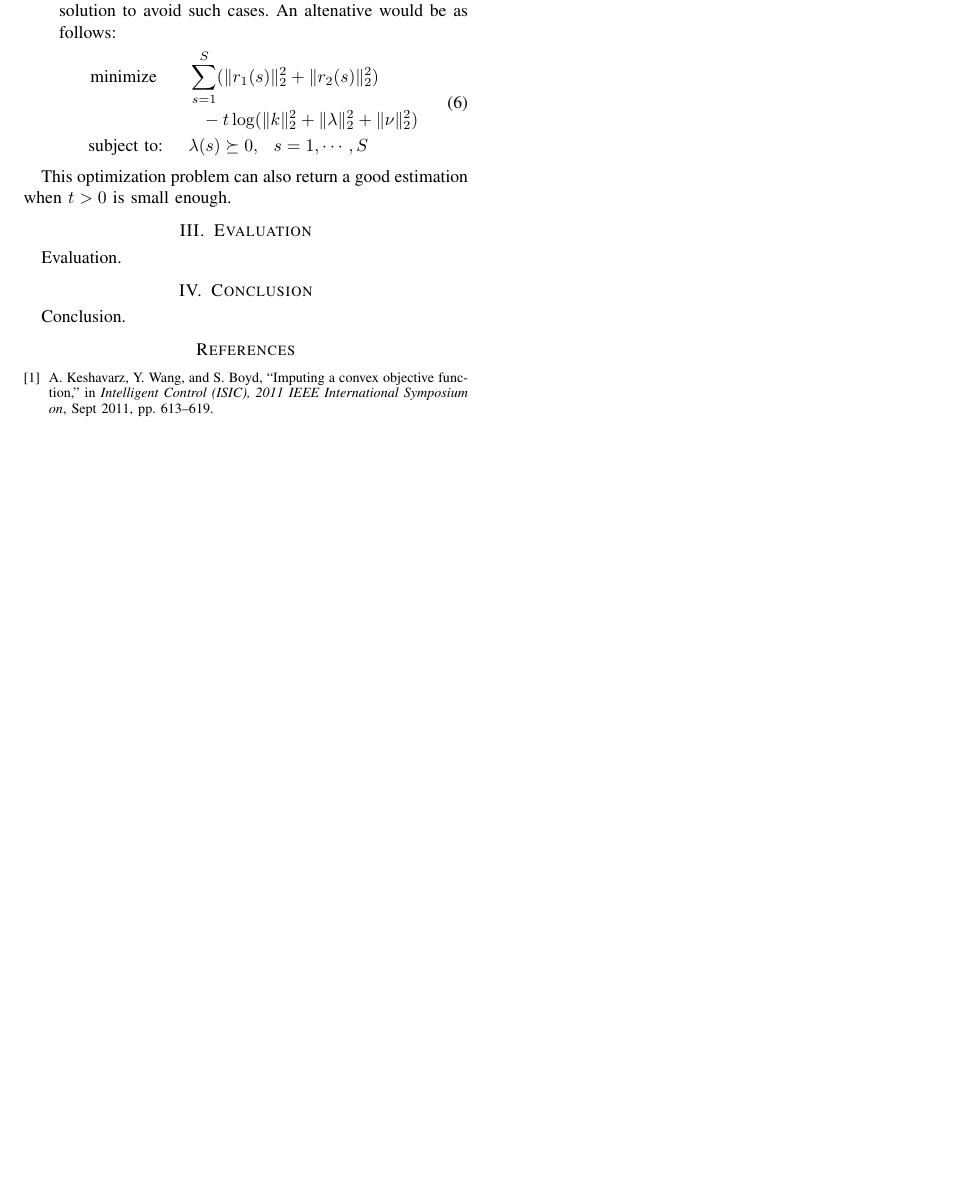
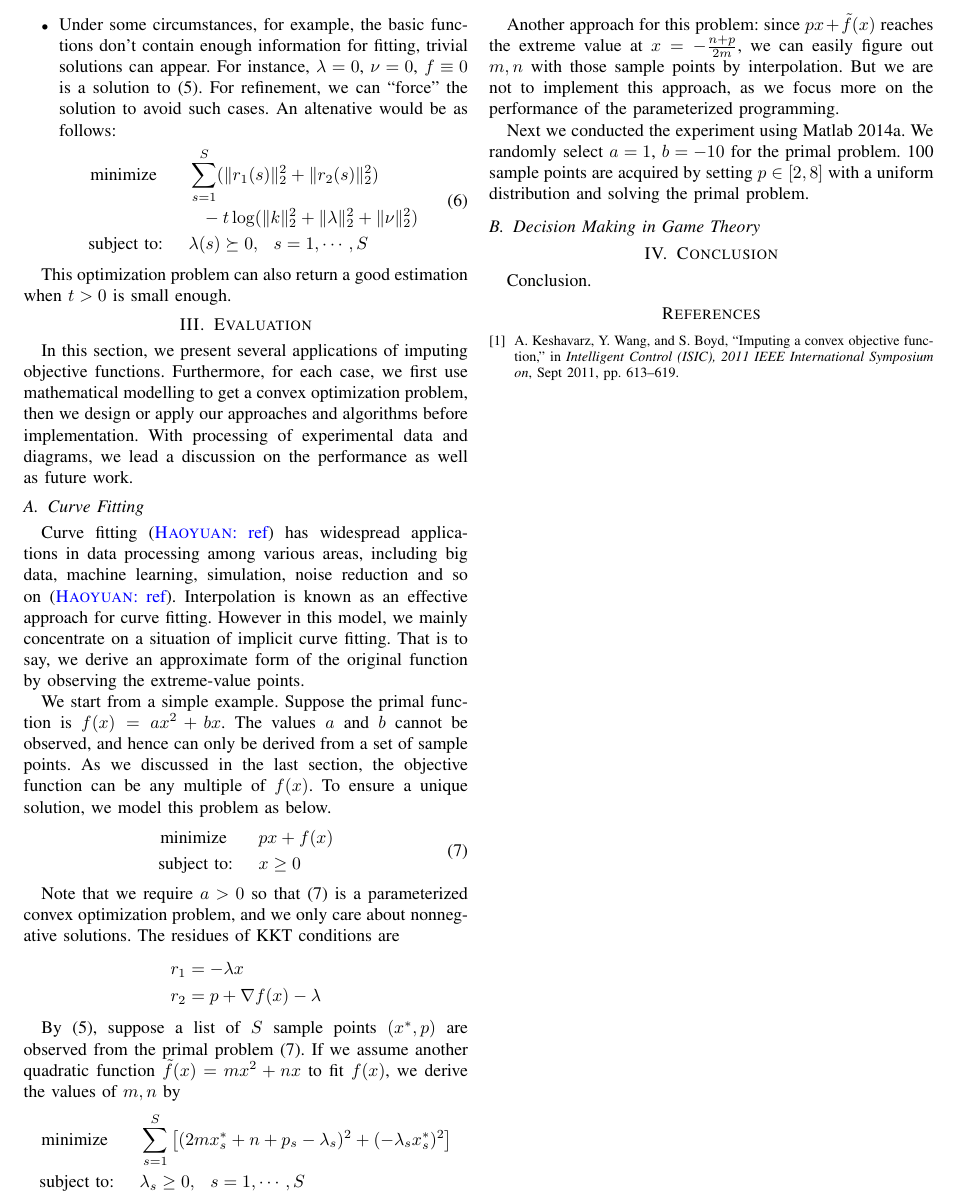
Before and after one commit to hy-zhang/ConvexProject, a LaTeX paper (paper/Main.tex, which reads paper/sections/Evaluation.tex): part of page 2 of 2, cut at the place of the change, the shorter picture padded with empty space. Compiled offline with pdfLaTeX.

Commit message:
Evaluation.

```diff
--- a/paper/sections/Evaluation.tex
+++ b/paper/sections/Evaluation.tex
@@ -1,3 +1,35 @@
 \section{Evaluation}\label{sec:evaluation}
 
-Evaluation.
+In this section, we present several applications of imputing objective functions. Furthermore, for each case, we first use mathematical modelling to get a convex optimization problem, then we design or apply our approaches and algorithms before implementation. With processing of experimental data and diagrams, we lead a discussion on the performance as well as future work.
+
+\subsection{Curve Fitting}
+
+Curve fitting (\haoyuan{ref}) has widespread applications in data processing among various areas, including big data, machine learning, simulation, noise reduction and so on (\haoyuan{ref}). Interpolation is known as an effective approach for curve fitting. However in this model, we mainly concentrate on a situation of implicit curve fitting. That is to say, we derive an approximate form of the original function by observing the extreme-value points.
+
+We start from a simple example. Suppose the primal function is $f(x)=ax^2+bx$. The values $a$ and $b$ cannot be observed, and hence can only be derived from a set of sample points. As we discussed in the last section, the objective function can be any multiple of $f(x)$. To ensure a unique solution, we model this problem as below.
+\begin{align}
+\begin{split}\label{quad}
+\textrm{minimize }\hspace{.2in}&px+f(x)\\
+\textrm{subject to:}\hspace{.2in}&x\ge0
+\end{split}
+\end{align}
+
+Note that we require $a>0$ so that~(\ref{quad}) is a parameterized convex optimization problem, and we only care about nonnegative solutions. The residues of KKT conditions are
+\begin{align*}
+r_1 &= -\lambda x\\
+r_2 &= p+\nabla f(x)-\lambda
+\end{align*}
+
+By~(\ref{p3}), suppose a list of $S$ sample points $(x^*,p)$ are observed from the primal problem~(\ref{quad}). If we assume another quadratic function $\tilde{f}(x)=mx^2+nx$ to fit $f(x)$, we derive the values of $m,n$ by
+\begin{align*}
+\begin{split}
+\textrm{minimize }\hspace{.2in}&\sum_{s=1}^S\left[(2mx_s^*+n+p_s-\lambda_s)^2+(-\lambda_s x_s^*)^2\right]\\
+\textrm{subject to:}\hspace{.2in}&\lambda_s\ge0,\hspace{.1in}s=1,\cdots,S
+\end{split}
+\end{align*}
+
+Another approach for this problem: since $px+\tilde{f}(x)$ reaches the extreme value at $x=-\frac{n+p}{2m}$, we can easily figure out $m,n$ with those sample points by interpolation. But we are not to implement this approach, as we focus more on the performance of the parameterized programming.
+
+Next we conducted the experiment using Matlab 2014a. We randomly select $a=1$, $b=-10$ for the primal problem. 100 sample points are acquired by setting $p\in[2,8]$ with a uniform distribution and solving the primal problem.
+
+\subsection{Decision Making in Game Theory}
```
